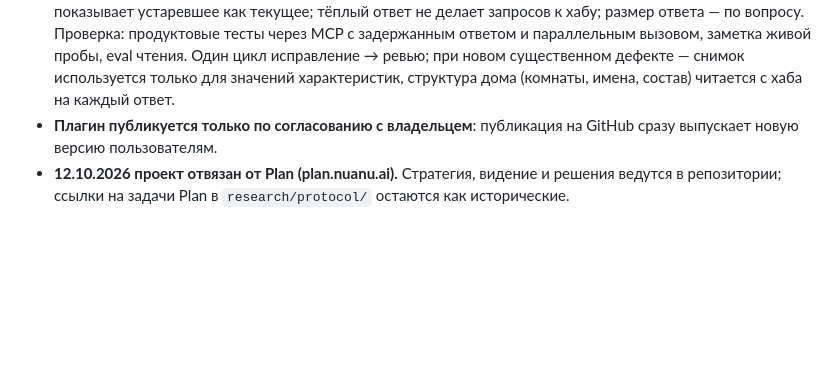
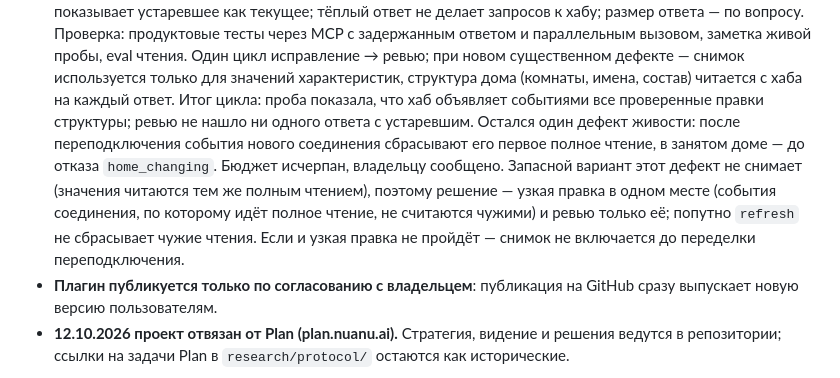
Before and after one commit to xor777/sprut-agent, a Markdown page: PLAN.md, the part around the change. GitHub-like rendering; blank space fills up the shorter version.

Commit message:
docs(plan): record the warm home state cycle outcome and the narrow fix
Co-Authored-By: Claude Opus 5.5 <noreply@anthropic.com>

```diff
--- a/PLAN.md
+++ b/PLAN.md
@@ -311,6 +311,16 @@
   чтения. Один цикл исправление → ревью; при новом существенном дефекте —
   снимок используется только для значений характеристик, структура дома
   (комнаты, имена, состав) читается с хаба на каждый ответ.
+  Итог цикла: проба показала, что хаб объявляет событиями все проверенные
+  правки структуры; ревью не нашло ни одного ответа с устаревшим. Остался
+  один дефект живости: после переподключения события нового соединения
+  сбрасывают его первое полное чтение, в занятом доме — до отказа
+  `home_changing`. Бюджет исчерпан, владельцу сообщено. Запасной вариант
+  этот дефект не снимает (значения читаются тем же полным чтением), поэтому
+  решение — узкая правка в одном месте (события соединения, по которому идёт
+  полное чтение, не считаются чужими) и ревью только её; попутно
+  `refresh` не сбрасывает чужие чтения. Если и узкая правка не пройдёт —
+  снимок не включается до переделки переподключения.
 - **Плагин публикуется только по согласованию с владельцем**: публикация на
   GitHub сразу выпускает новую версию пользователям.
 - **12.10.2026 проект отвязан от Plan (plan.nuanu.ai).** Стратегия, видение и
```
